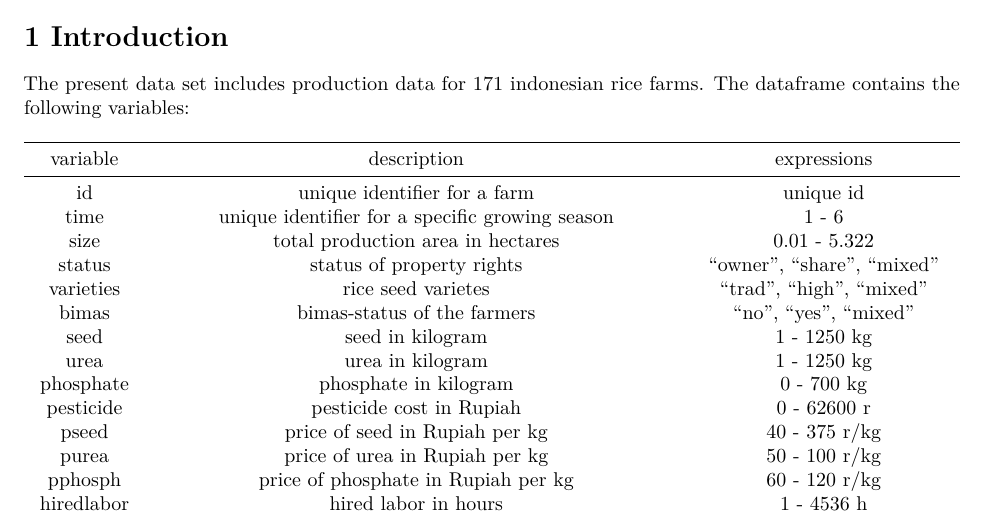
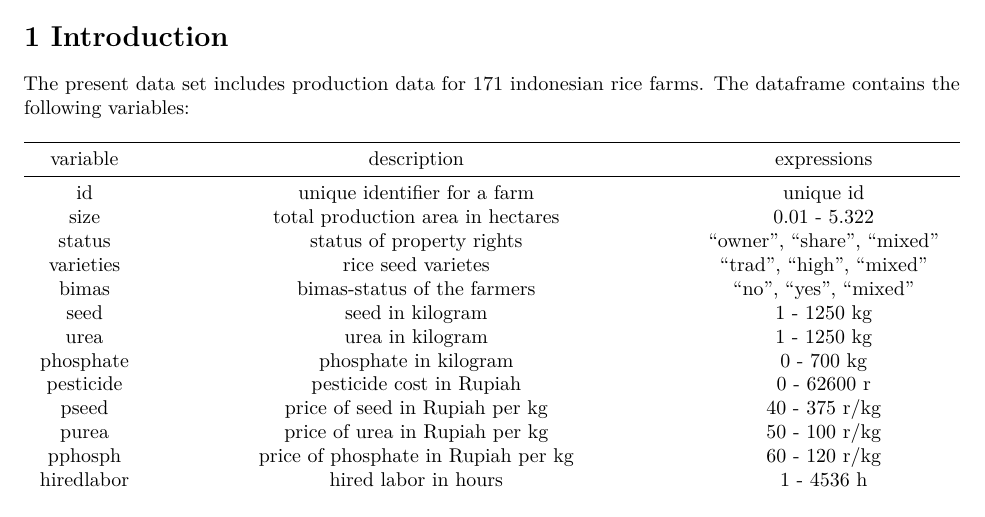
Before and after one commit to kerneeee/ML2, an R Markdown document (ML2_Project.Rmd): part of page 2 of 19, cut so that both start at the same text. Rendered offline with R 4.5, knitr and Pandoc, then LaTeX, with nearby package versions; some code elsewhere in the file could not run offline.

Commit message:
removed time var

```diff
--- a/ML2_Project.Rmd
+++ b/ML2_Project.Rmd
@@ -73,7 +73,6 @@ The present data set includes production data for 171 indonesian rice farms. The
 |  variable  |                   description                   |        expressions        |
 |:----------:|:-----------------------------------------------:|:-------------------------:|
 |     id     |           unique identifier for a farm          |         unique id         |
-|    time    | unique identifier for a specific growing season |           1 - 6           |
 |    size    |        total production area in hectares        |        0.01 - 5.322       |
 |   status   |            status of property rights            | "owner", "share", "mixed" |
 |  varieties |                rice seed varietes               |  "trad", "high", "mixed"  |
```
